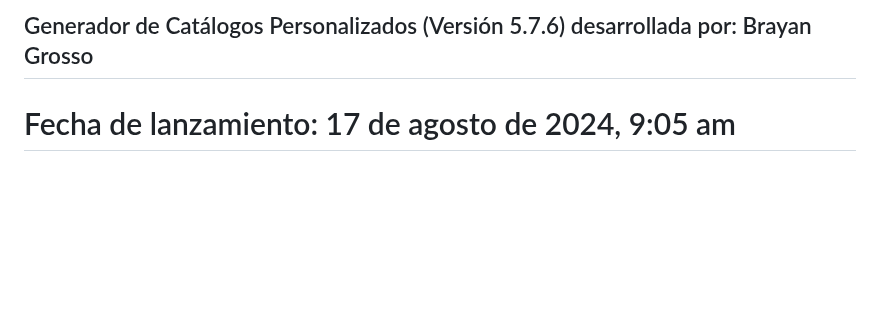
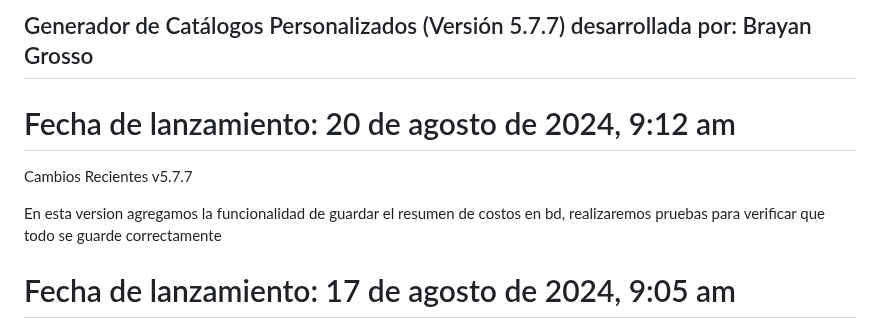
Before and after one commit to Grosso05/Sistema_mockups_web, a Markdown page: README.md, the part around the change. Drawn GitHub-style; blank space fills up the shorter version.

```diff
--- a/README.md
+++ b/README.md
@@ -1,4 +1,12 @@
-## Generador de Catálogos Personalizados (Versión 5.7.6) desarrollada por: Brayan Grosso
+## Generador de Catálogos Personalizados (Versión 5.7.7) desarrollada por: Brayan Grosso
+
+# Fecha de lanzamiento: 20 de agosto de 2024, 9:12 am
+
+Cambios Recientes
+v5.7.7
+
+En esta version agregamos la funcionalidad de guardar el resumen de costos en bd, realizaremos pruebas para verificar que todo se guarde correctamente
+
 
 # Fecha de lanzamiento: 17 de agosto de 2024, 9:05 am
 
```
